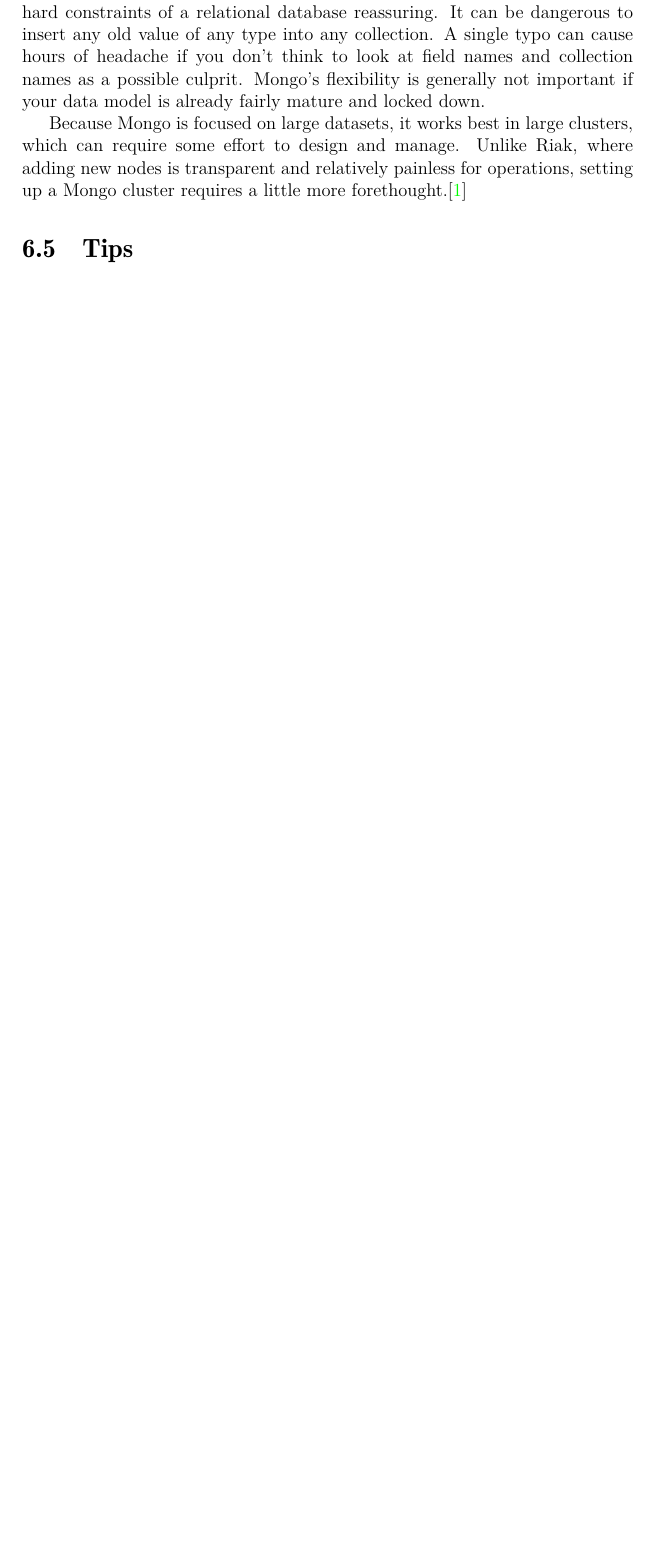
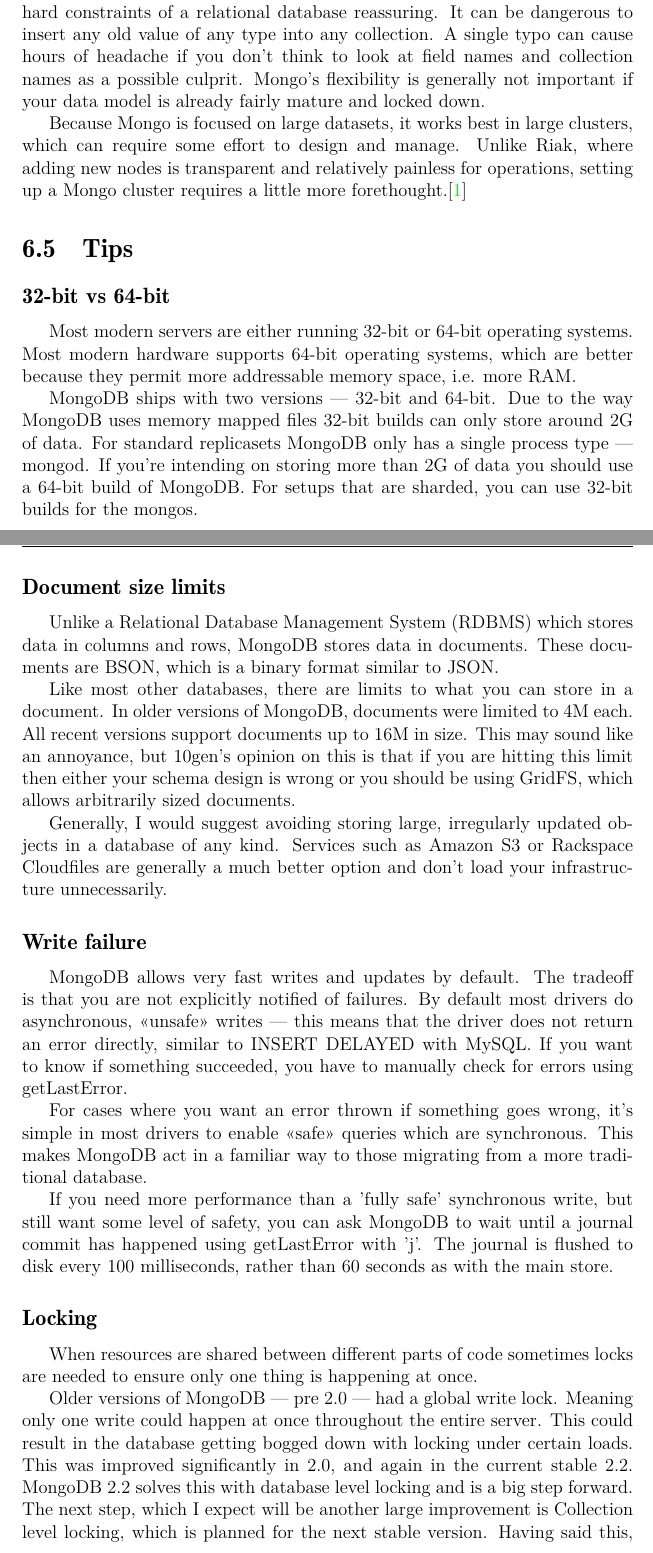
Before and after one commit to le0pard/my_little_nosql, a LaTeX book (my_little_nosql.tex, which reads mongodb.tex): part of page 21 of 36 before the commit and two parts of pages 22 and 23 of 39 after it, the two joined at a grey line, cut so that both start at the same text, the shorter picture padded with empty space. Compiled offline with pdfLaTeX.

Commit message:
add mongo

```diff
--- a/mongodb.tex
+++ b/mongodb.tex
@@ -40,3 +40,33 @@
 
 \section{Tips}
 
+\subsection{32-bit vs 64-bit}
+
+Most modern servers are either running 32-bit or 64-bit operating systems. Most modern hardware supports 64-bit operating systems, which are better because they permit more addressable memory space, i.e. more RAM.
+
+MongoDB ships with two versions~--- 32-bit and 64-bit. Due to the way MongoDB uses memory mapped files 32-bit builds can only store around 2G of data. For standard replicasets MongoDB only has a single process type~--- mongod. If you’re intending on storing more than 2G of data you should use a 64-bit build of MongoDB. For setups that are sharded, you can use 32-bit builds for the mongos.
+
+\subsection{Document size limits}
+
+Unlike a Relational Database Management System (RDBMS) which stores data in columns and rows, MongoDB stores data in documents. These documents are BSON, which is a binary format similar to JSON.
+
+Like most other databases, there are limits to what you can store in a document. In older versions of MongoDB, documents were limited to 4M each. All recent versions support documents up to 16M in size. This may sound like an annoyance, but 10gen's opinion on this is that if you are hitting this limit then either your schema design is wrong or you should be using GridFS, which allows arbitrarily sized documents.
+
+Generally, I would suggest avoiding storing large, irregularly updated objects in a database of any kind. Services such as Amazon S3 or Rackspace Cloudfiles are generally a much better option and don't load your infrastructure unnecessarily.
+
+\subsection{Write failure}
+
+MongoDB allows very fast writes and updates by default. The tradeoff is that you are not explicitly notified of failures. By default most drivers do asynchronous, <<unsafe>> writes~--- this means that the driver does not return an error directly, similar to INSERT DELAYED with MySQL. If you want to know if something succeeded, you have to manually check for errors using getLastError.
+
+For cases where you want an error thrown if something goes wrong, it's simple in most drivers to enable <<safe>> queries which are synchronous. This makes MongoDB act in a familiar way to those migrating from a more traditional database.
+
+If you need more performance than a 'fully safe' synchronous write, but still want some level of safety, you can ask MongoDB to wait until a journal commit has happened using getLastError with 'j'. The journal is flushed to disk every 100 milliseconds, rather than 60 seconds as with the main store.
+
+\subsection{Locking}
+
+When resources are shared between different parts of code sometimes locks are needed to ensure only one thing is happening at once.
+
+Older versions of MongoDB~--- pre 2.0~--- had a global write lock. Meaning only one write could happen at once throughout the entire server. This could result in the database getting bogged down with locking under certain loads. This was improved significantly in 2.0, and again in the current stable 2.2. MongoDB 2.2 solves this with database level locking and is a big step forward. The next step, which I expect will be another large improvement is Collection level locking, which is planned for the next stable version.
+Having said this, most applications I’ve seen were limited by the application itself (too few threads, badly designed) rather than MongoDB itself.
+
+\subsection{You cannot shard a collection over 256G}
```
Also changed, not shown: bibliography.tex (+5 -0 lines), mongodb.tex (12 more changed lines).
